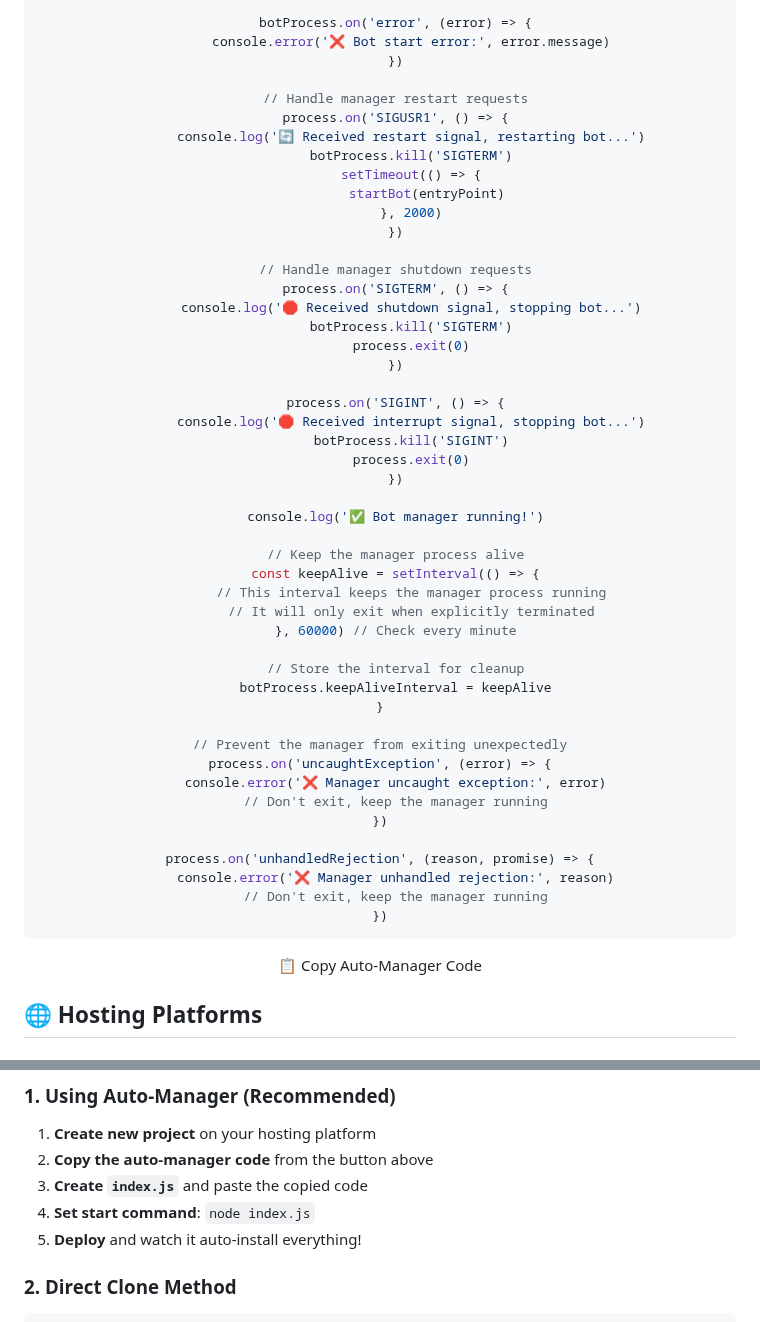
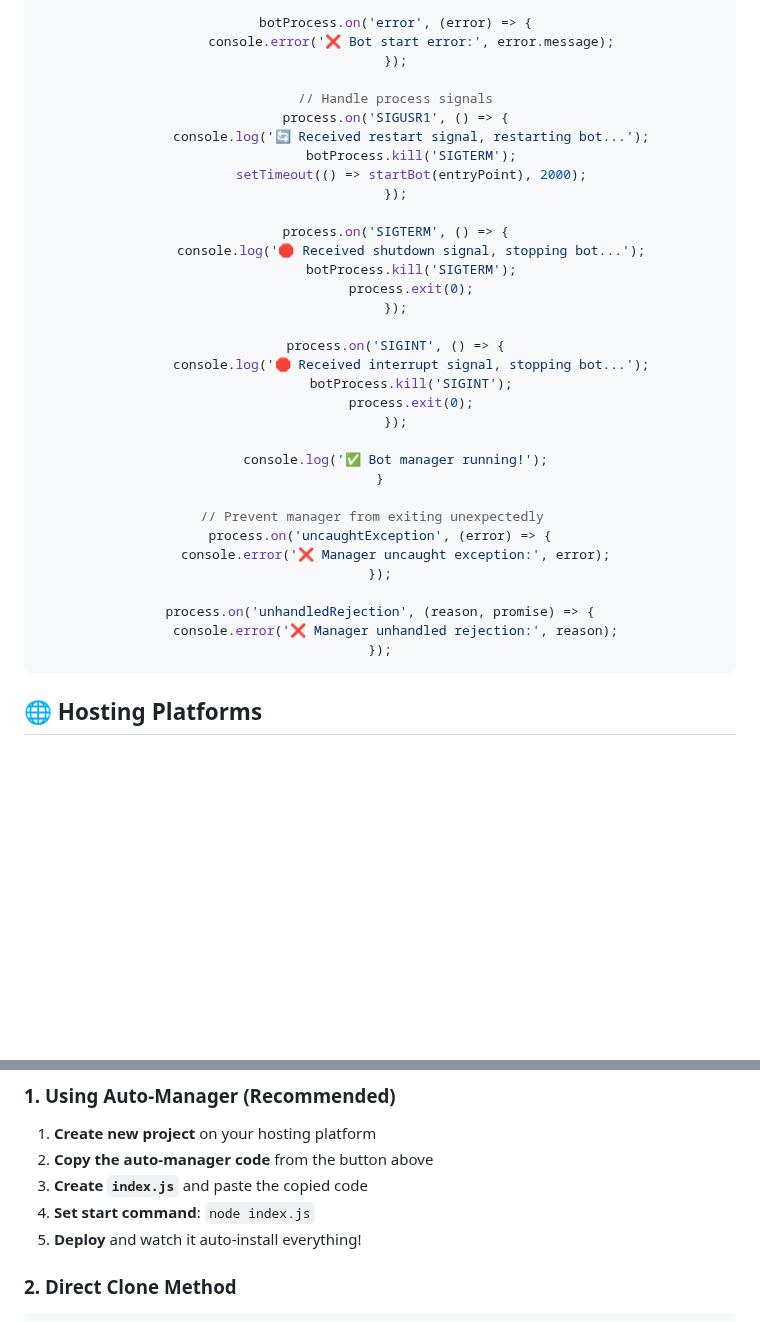
Before and after one commit to marhthing/matdev, a Markdown page: README.md, 2 parts joined by grey strips. GitHub-like rendering; folded sections open; blank space fills up the shorter version.

````diff
--- a/README.md
+++ b/README.md
@@ -285,72 +224,39 @@ function startBot(entryPoint = 'bot.js') {
 
     botProcess.on('error', (error) => {
-        console.error('❌ Bot start error:', error.message)
-    })
+        console.error('❌ Bot start error:', error.message);
+    });
 
-    // Handle manager restart requests
+    // Handle process signals
     process.on('SIGUSR1', () => {
-        console.log('🔄 Received restart signal, restarting bot...')
-        botProcess.kill('SIGTERM')
-        setTimeout(() => {
-            startBot(entryPoint)
-        }, 2000)
-    })
+        console.log('🔄 Received restart signal, restarting bot...');
+        botProcess.kill('SIGTERM');
+        setTimeout(() => startBot(entryPoint), 2000);
+    });
 
-    // Handle manager shutdown requests
     process.on('SIGTERM', () => {
-        console.log('🛑 Received shutdown signal, stopping bot...')
-        botProcess.kill('SIGTERM')
-        process.exit(0)
-    })
+        console.log('🛑 Received shutdown signal, stopping bot...');
+        botProcess.kill('SIGTERM');
+        process.exit(0);
+    });
 
     process.on('SIGINT', () => {
-        console.log('🛑 Received interrupt signal, stopping bot...')
-        botProcess.kill('SIGINT')
-        process.exit(0)
-    })
+        console.log('🛑 Received interrupt signal, stopping bot...');
+        botProcess.kill('SIGINT');
+        process.exit(0);
+    });
 
-    console.log('✅ Bot manager running!')
-
-    // Keep the manager process alive
-    const keepAlive = setInterval(() => {
-        // This interval keeps the manager process running
-        // It will only exit when explicitly terminated
-    }, 60000) // Check every minute
-
-    // Store the interval for cleanup
-    botProcess.keepAliveInterval = keepAlive
+    console.log('✅ Bot manager running!');
 }
 
-// Prevent the manager from exiting unexpectedly
+// Prevent manager from exiting unexpectedly
 process.on('uncaughtException', (error) => {
-    console.error('❌ Manager uncaught exception:', error)
-    // Don't exit, keep the manager running
-})
+    console.error('❌ Manager uncaught exception:', error);
+});
 
 process.on('unhandledRejection', (reason, promise) => {
-    console.error('❌ Manager unhandled rejection:', reason)
-    // Don't exit, keep the manager running
-})
+    console.error('❌ Manager unhandled rejection:', reason);
+});
 ```
-
-<button onclick="copyToClipboard()" style="background: #4CAF50; color: white; padding: 10px 20px; border: none; border-radius: 5px; cursor: pointer; margin: 10px;">
-📋 Copy Auto-Manager Code
-</button>
-
-<script>
-function copyToClipboard() {
-    const code = document.querySelector('code').textContent;
-    navigator.clipboard.writeText(code).then(function() {
-        const btn = document.querySelector('button');
-        btn.textContent = '✅ Copied!';
-        btn.style.background = '#2196F3';
-        setTimeout(() => {
-            btn.textContent = '📋 Copy Auto-Manager Code';
-            btn.style.background = '#4CAF50';
-        }, 2000);
-    });
-}
-</script>
 
 </details>
 
@@ -383,7 +289,7 @@ function copyToClipboard() {
 2. **Copy the auto-manager code** from the button above
 3. **Create `index.js`** and paste the copied code
 4. **Set start command**: `node index.js`
-6. **Deploy** and watch it auto-install everything!
+5. **Deploy** and watch it auto-install everything!
 
 ### 2. Direct Clone Method
 ```bash
````
Also changed, not shown: other parts of README.md (+105 -166 lines).
